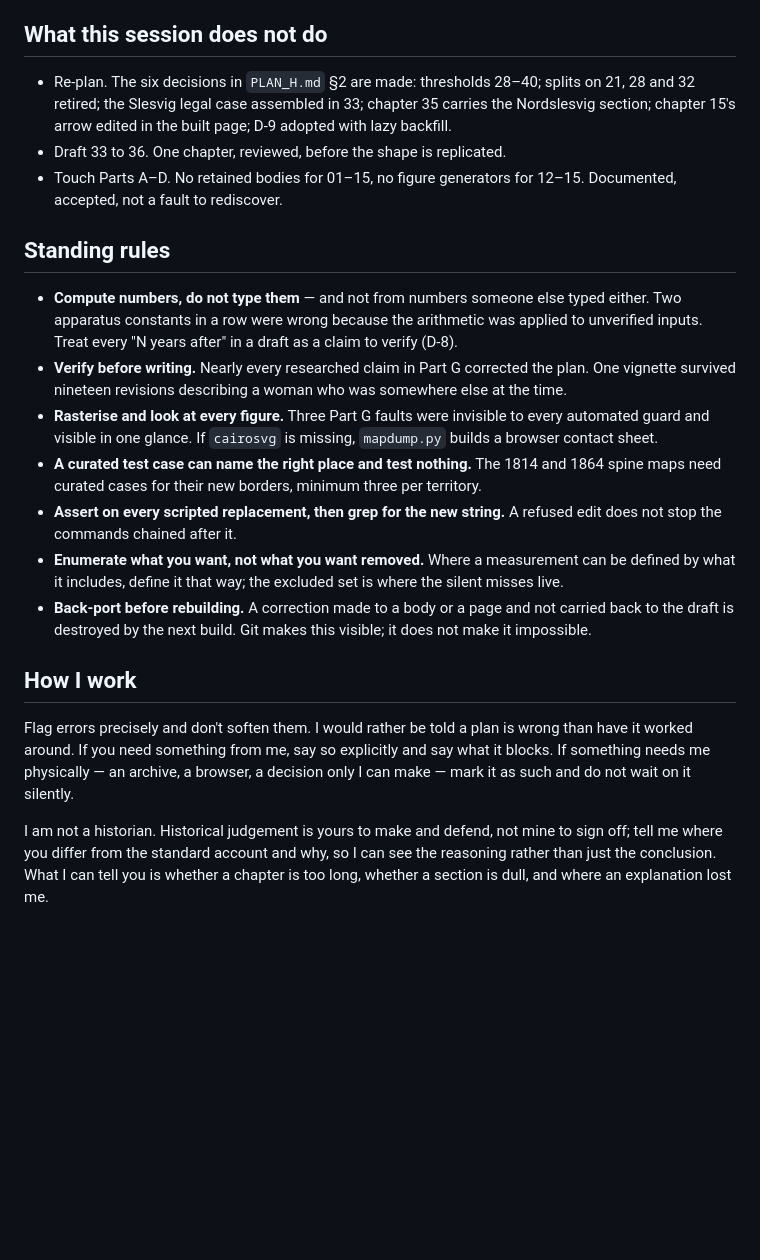
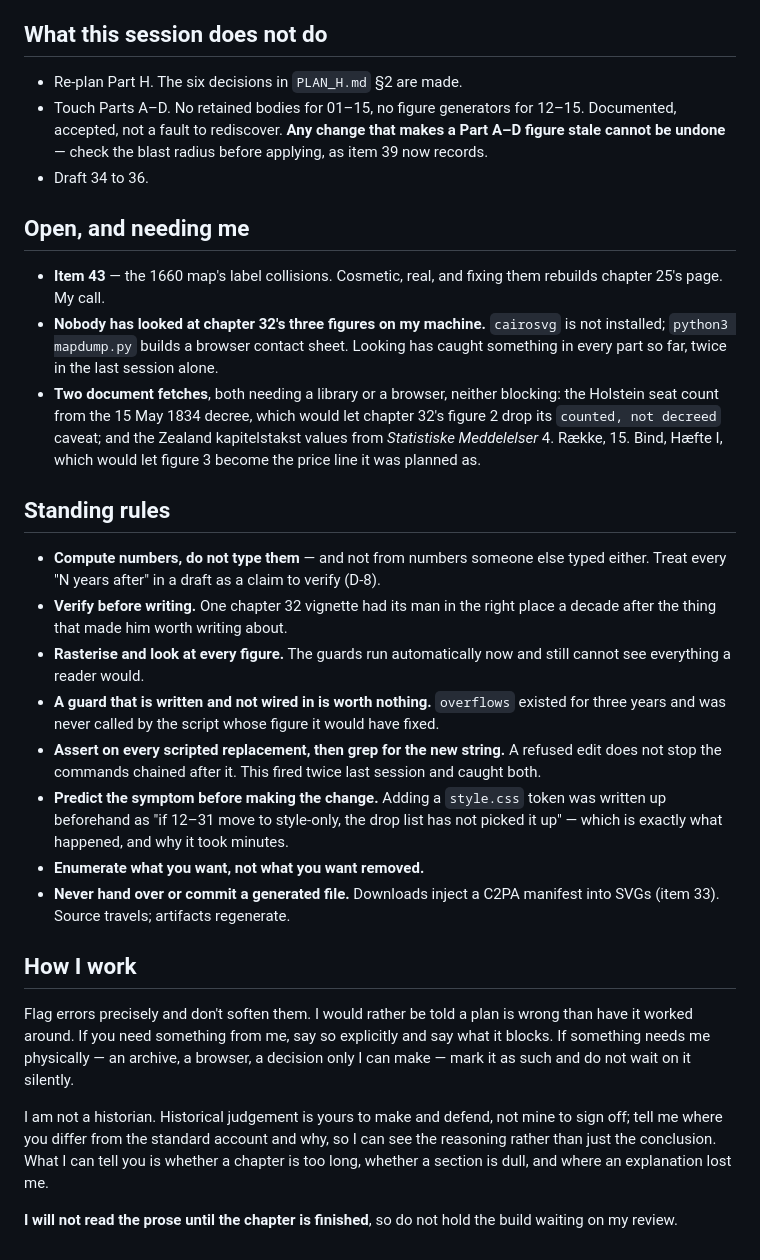
Before and after one commit to carstendan/danish_history, a Markdown page: files/START_HERE_next.md, the part around one of its changes. Rendered like a GitHub page; blank space fills up the shorter version.

Commit message:
Part H - Writing

```diff
--- a/files/START_HERE_next.md
+++ b/files/START_HERE_next.md
@@ -83,46 +96,58 @@ come after the draft is reviewed, not during.
 
 ## What this session does not do
 
-- Re-plan. The six decisions in `PLAN_H.md` §2 are made: thresholds 28–40; splits
-  on 21, 28 and 32 retired; the Slesvig legal case assembled in 33; chapter 35
-  carries the Nordslesvig section; chapter 15's arrow edited in the built page;
-  D-9 adopted with lazy backfill.
-- Draft 33 to 36. One chapter, reviewed, before the shape is replicated.
+- Re-plan Part H. The six decisions in `PLAN_H.md` §2 are made.
 - Touch Parts A–D. No retained bodies for 01–15, no figure generators for 12–15.
-  Documented, accepted, not a fault to rediscover.
+  Documented, accepted, not a fault to rediscover. **Any change that makes a Part
+  A–D figure stale cannot be undone** — check the blast radius before applying, as
+  item 39 now records.
+- Draft 34 to 36.
+
+## Open, and needing me
+
+- **Item 43** — the 1660 map's label collisions. Cosmetic, real, and fixing them
+  rebuilds chapter 25's page. My call.
+- **Nobody has looked at chapter 32's three figures on my machine.** `cairosvg` is
+  not installed; `python3 mapdump.py` builds a browser contact sheet. Looking has
+  caught something in every part so far, twice in the last session alone.
+- **Two document fetches**, both needing a library or a browser, neither blocking:
+  the Holstein seat count from the 15 May 1834 decree, which would let chapter 32's
+  figure 2 drop its `counted, not decreed` caveat; and the Zealand kapitelstakst
+  values from *Statistiske Meddelelser* 4. Række, 15. Bind, Hæfte I, which would
+  let figure 3 become the price line it was planned as.
 
 ## Standing rules
 
 - **Compute numbers, do not type them** — and not from numbers someone else typed
-  either. Two apparatus constants in a row were wrong because the arithmetic was
-  applied to unverified inputs. Treat every "N years after" in a draft as a claim to
-  verify (D-8).
-- **Verify before writing.** Nearly every researched claim in Part G corrected the
-  plan. One vignette survived nineteen revisions describing a woman who was
-  somewhere else at the time.
-- **Rasterise and look at every figure.** Three Part G faults were invisible to every
-  automated guard and visible in one glance. If `cairosvg` is missing, `mapdump.py`
-  builds a browser contact sheet.
-- **A curated test case can name the right place and test nothing.** The 1814 and
-  1864 spine maps need curated cases for their new borders, minimum three per
-  territory.
+  either. Treat every "N years after" in a draft as a claim to verify (D-8).
+- **Verify before writing.** One chapter 32 vignette had its man in the right place
+  a decade after the thing that made him worth writing about.
+- **Rasterise and look at every figure.** The guards run automatically now and still
+  cannot see everything a reader would.
+- **A guard that is written and not wired in is worth nothing.** `overflows` existed
+  for three years and was never called by the script whose figure it would have
+  fixed.
 - **Assert on every scripted replacement, then grep for the new string.** A refused
-  edit does not stop the commands chained after it.
-- **Enumerate what you want, not what you want removed.** Where a measurement can be
-  defined by what it includes, define it that way; the excluded set is where the
-  silent misses live.
-- **Back-port before rebuilding.** A correction made to a body or a page and not
-  carried back to the draft is destroyed by the next build. Git makes this visible;
-  it does not make it impossible.
+  edit does not stop the commands chained after it. This fired twice last session
+  and caught both.
+- **Predict the symptom before making the change.** Adding a `style.css` token was
+  written up beforehand as "if 12–31 move to style-only, the drop list has not
+  picked it up" — which is exactly what happened, and why it took minutes.
+- **Enumerate what you want, not what you want removed.**
+- **Never hand over or commit a generated file.** Downloads inject a C2PA manifest
+  into SVGs (item 33). Source travels; artifacts regenerate.
 
 ## How I work
 
 Flag errors precisely and don't soften them. I would rather be told a plan is wrong
-than have it worked around. If you need something from me, say so explicitly and
-say what it blocks. If something needs me physically — an archive, a browser, a
-decision only I can make — mark it as such and do not wait on it silently.
+than have it worked around. If you need something from me, say so explicitly and say
+what it blocks. If something needs me physically — an archive, a browser, a decision
+only I can make — mark it as such and do not wait on it silently.
 
 I am not a historian. Historical judgement is yours to make and defend, not mine to
 sign off; tell me where you differ from the standard account and why, so I can see
 the reasoning rather than just the conclusion. What I can tell you is whether a
 chapter is too long, whether a section is dull, and where an explanation lost me.
+
+**I will not read the prose until the chapter is finished**, so do not hold the
+build waiting on my review.
```
Also changed, not shown: other parts of files/START_HERE_next.md (+60 -47 lines).
